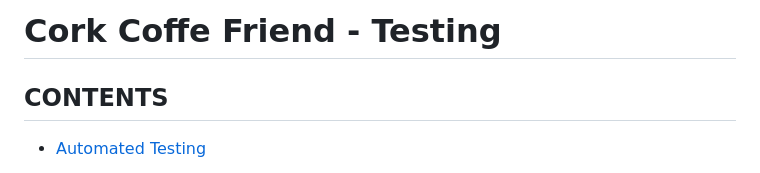
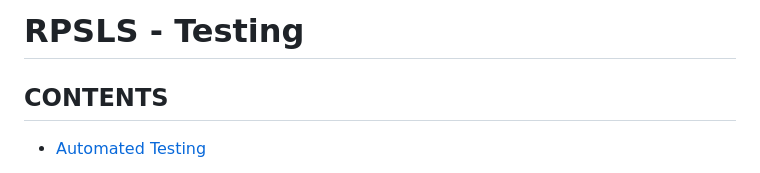
Before and after one commit to KRnils/RPSLS, a Markdown page: TESTING.md, the part around the change. Rendered like a GitHub page.

Commit message:
Actually fix some wording in TESTING.md

```diff
--- a/TESTING.md
+++ b/TESTING.md
@@ -1,4 +1,4 @@
-# Cork Coffe Friend - Testing
+# RPSLS - Testing
 
 ## CONTENTS
 
```
